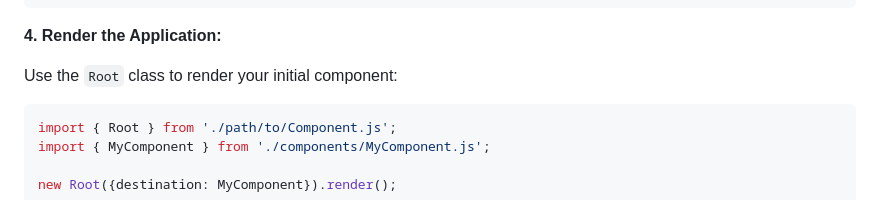
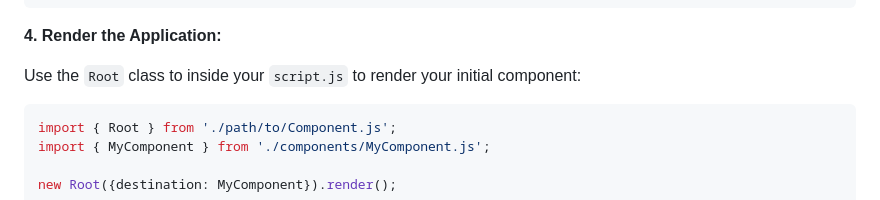
Before and after one commit to AceBurgundy/CleanJS, a Markdown page: README.md, the part around the change. GitHub-like rendering.

````diff
--- a/README.md
+++ b/README.md
@@ -67,7 +67,7 @@ export class MyComponent extends Component {
 
 **4. Render the Application:**
 
-Use the `Root` class to render your initial component:
+Use the `Root` class to inside your `script.js` to render your initial component:
 
 ```javascript
 import { Root } from './path/to/Component.js';
````
